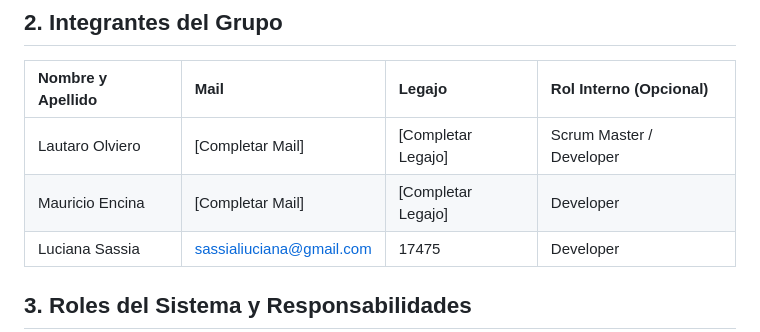
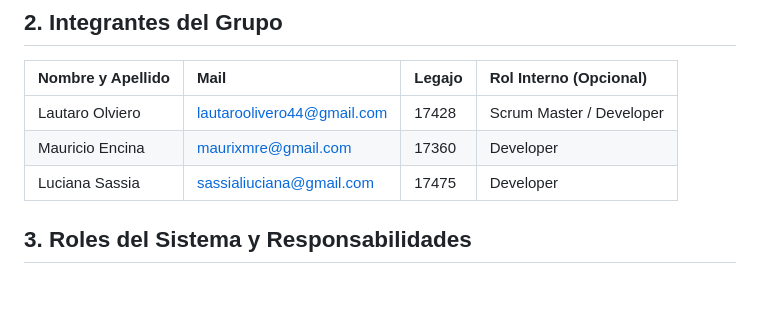
Before and after one commit to LautiOlivero/TRABAJO-PR-CTICO-INTEGRADOR-TPI-MSII---GRUPO-6, a Markdown page: Documentacion_Proyecto.md, the part around the change. Rendered like a GitHub page; blank space fills up the shorter version.

Commit message:
Revise team member information in documentation
Updated team member details with emails and IDs.

```diff
--- a/Documentacion_Proyecto.md
+++ b/Documentacion_Proyecto.md
@@ -9,8 +9,8 @@
 ## 2. Integrantes del Grupo
 | Nombre y Apellido | Mail | Legajo | Rol Interno (Opcional) |
 | :--- | :--- | :--- | :--- |
-| Lautaro Olviero | [Completar Mail] | [Completar Legajo] | Scrum Master / Developer |
-| Mauricio Encina | [Completar Mail] | [Completar Legajo] | Developer |
+| Lautaro Olviero | lautaroolivero44@gmail.com | 17428 | Scrum Master / Developer |
+| Mauricio Encina | maurixmre@gmail.com | 17360 | Developer |
 | Luciana Sassia |sassialiuciana@gmail.com | 17475| Developer |
 
 ## 3. Roles del Sistema y Responsabilidades
```
